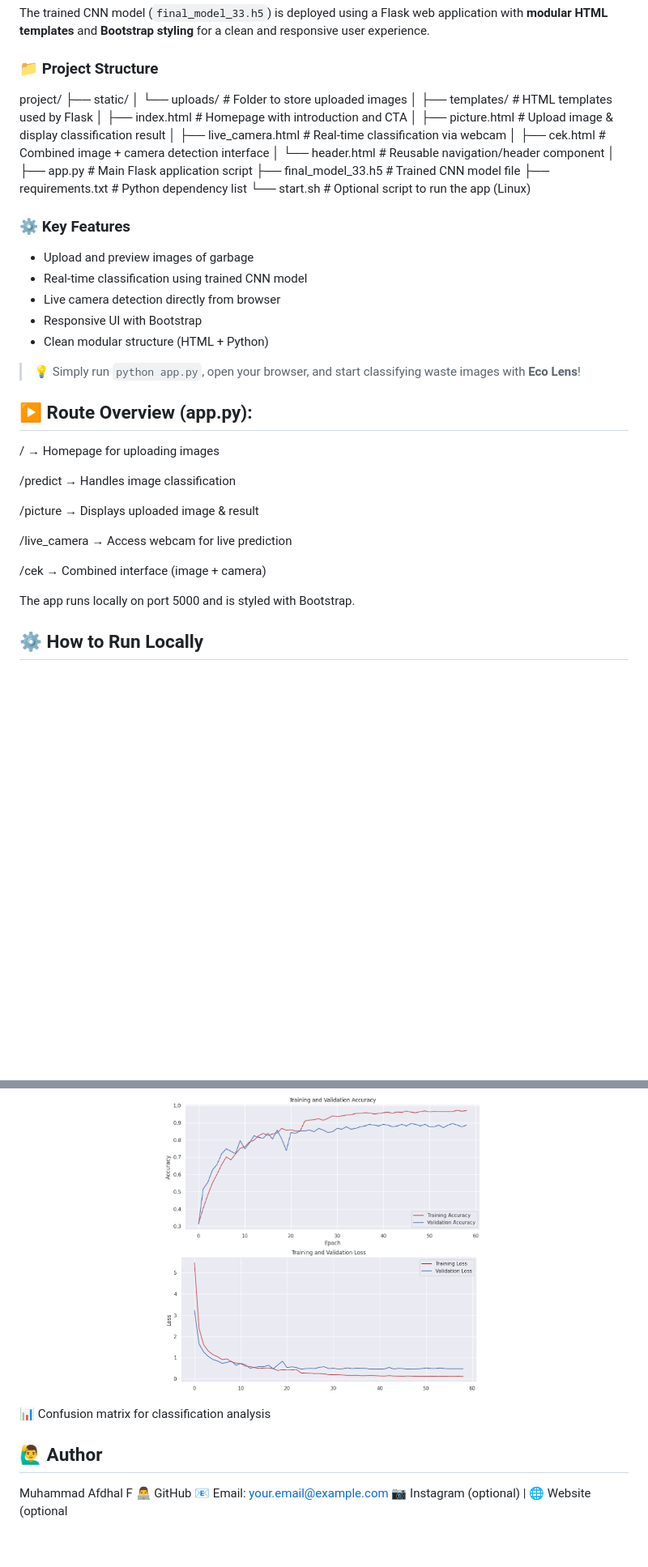
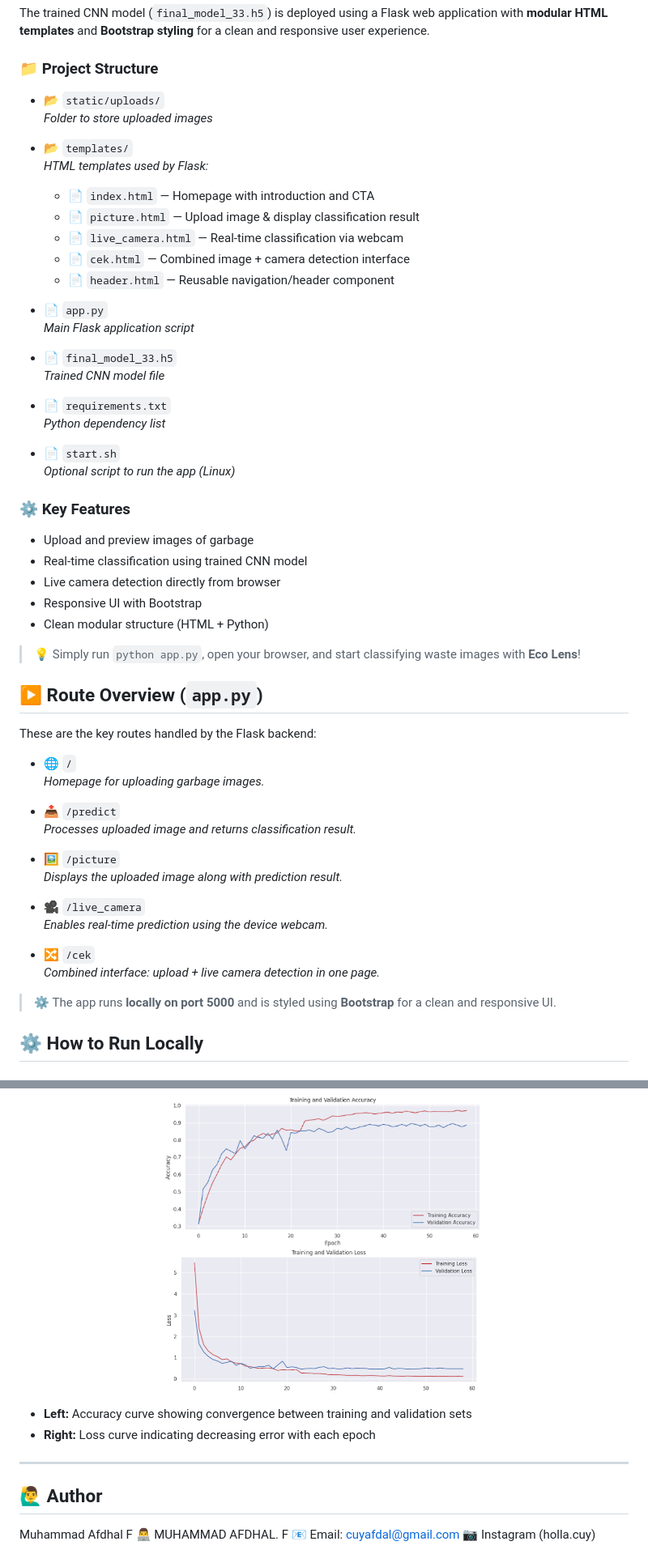
Before and after one commit to MuhammadAfdhalF/Garbage-Classification-by-Images-Data-CNN-and-Flask-API-, a Markdown page: README.md, 2 parts joined by grey strips. Shown: that part at 81% size. GitHub-like rendering; blank space fills up the shorter version.

```diff
--- a/README.md
+++ b/README.md
@@ -131,21 +131,29 @@ The trained CNN model (`final_model_33.h5`) is deployed using a Flask web applic
 
 ### 📁 Project Structure
 
-project/
-├── static/
-│   └── uploads/              # Folder to store uploaded images
-│
-├── templates/                # HTML templates used by Flask
-│   ├── index.html            # Homepage with introduction and CTA
-│   ├── picture.html          # Upload image & display classification result
-│   ├── live_camera.html      # Real-time classification via webcam
-│   ├── cek.html              # Combined image + camera detection interface
-│   └── header.html           # Reusable navigation/header component
-│
-├── app.py                    # Main Flask application script
-├── final_model_33.h5         # Trained CNN model file
-├── requirements.txt          # Python dependency list
-└── start.sh                  # Optional script to run the app (Linux)
+- 📂 `static/uploads/`
+  *Folder to store uploaded images*
+
+- 📂 `templates/`
+  *HTML templates used by Flask:*
+  - 📄 `index.html` — Homepage with introduction and CTA
+  - 📄 `picture.html` — Upload image & display classification result
+  - 📄 `live_camera.html` — Real-time classification via webcam
+  - 📄 `cek.html` — Combined image + camera detection interface
+  - 📄 `header.html` — Reusable navigation/header component
+
+- 📄 `app.py`
+  *Main Flask application script*
+
+- 📄 `final_model_33.h5`
+  *Trained CNN model file*
+
+- 📄 `requirements.txt`
+  *Python dependency list*
+
+- 📄 `start.sh`
+  *Optional script to run the app (Linux)*
+
 
 ### ⚙️ Key Features
 
@@ -158,18 +166,26 @@ project/
 > 💡 Simply run `python app.py`, open your browser, and start classifying waste images with **Eco Lens**!
 
 
-## ▶️ Route Overview (app.py):
-/ → Homepage for uploading images
+## ▶️ Route Overview (`app.py`)
 
-/predict → Handles image classification
+These are the key routes handled by the Flask backend:
 
-/picture → Displays uploaded image & result
+- 🌐 `/`
+  *Homepage for uploading garbage images.*
 
-/live_camera → Access webcam for live prediction
+- 📤 `/predict`
+  *Processes uploaded image and returns classification result.*
 
-/cek → Combined interface (image + camera)
+- 🖼️ `/picture`
+  *Displays the uploaded image along with prediction result.*
 
-The app runs locally on port 5000 and is styled with Bootstrap.
+- 🎥 `/live_camera`
+  *Enables real-time prediction using the device webcam.*
+
+- 🔀 `/cek`
+  *Combined interface: upload + live camera detection in one page.*
+
+> ⚙️ The app runs **locally on port 5000** and is styled using **Bootstrap** for a clean and responsive UI.
 
 
 ## ⚙️ How to Run Locally
@@ -214,11 +222,13 @@ Add your screenshots by uploading them to GitHub and replacing the links above.
   <img src="ss/loss.png" alt="Loss Curve" width="400" height="300"/>
 </p>
 
+- **Left:** Accuracy curve showing convergence between training and validation sets
+- **Right:** Loss curve indicating decreasing error with each epoch
 
-📊 Confusion matrix for classification analysis
+---
 
 ## 🙋‍♂️ Author
 Muhammad Afdhal F
-👨‍💻 GitHub
-📧 Email: your.email@example.com
-📷 Instagram (optional) | 🌐 Website (optional
+👨‍💻 MUHAMMAD AFDHAL. F
+📧 Email: cuyafdal@gmail.com
+📷 Instagram (holla.cuy)
```
Also changed, not shown: other parts of README.md (+7 -15 lines).
